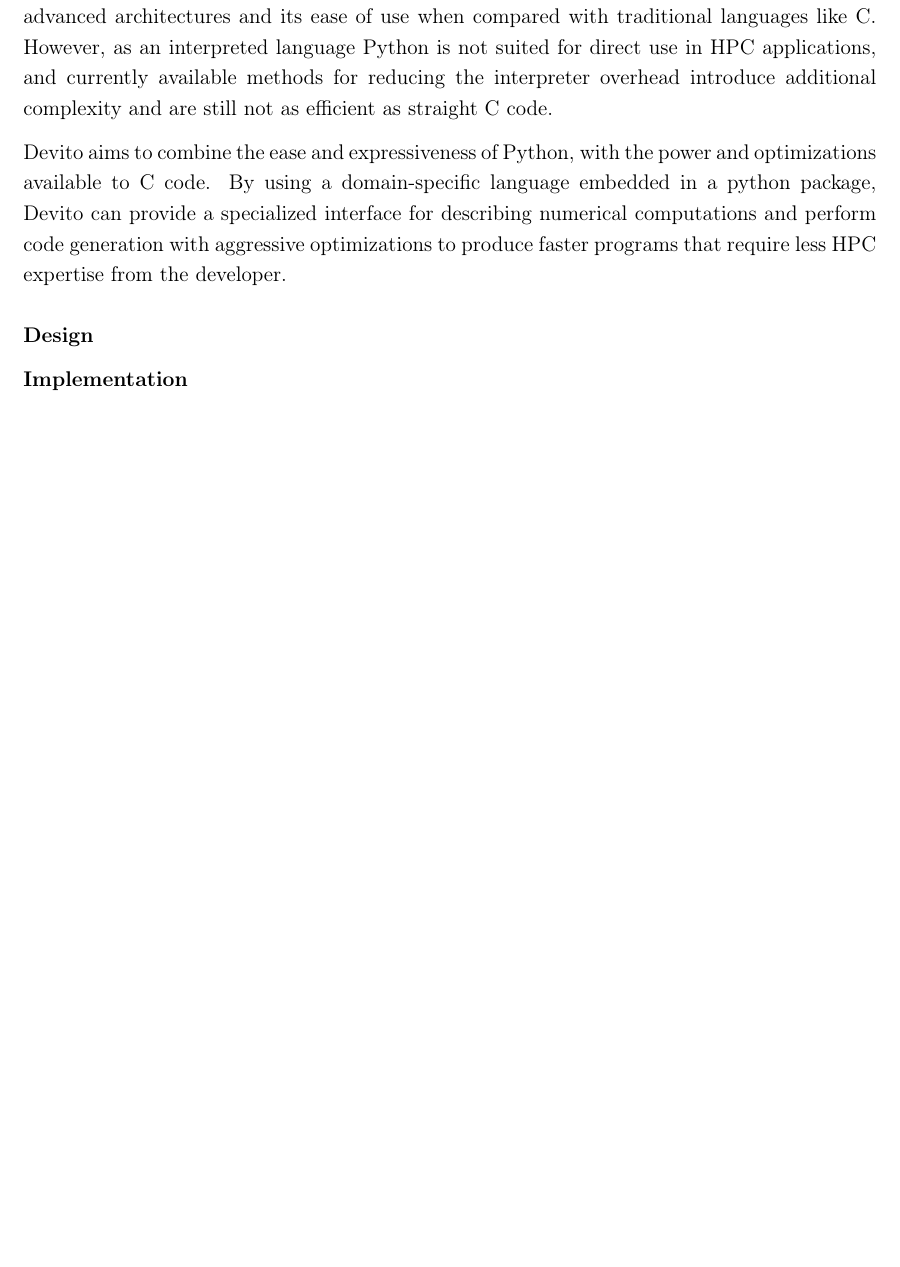
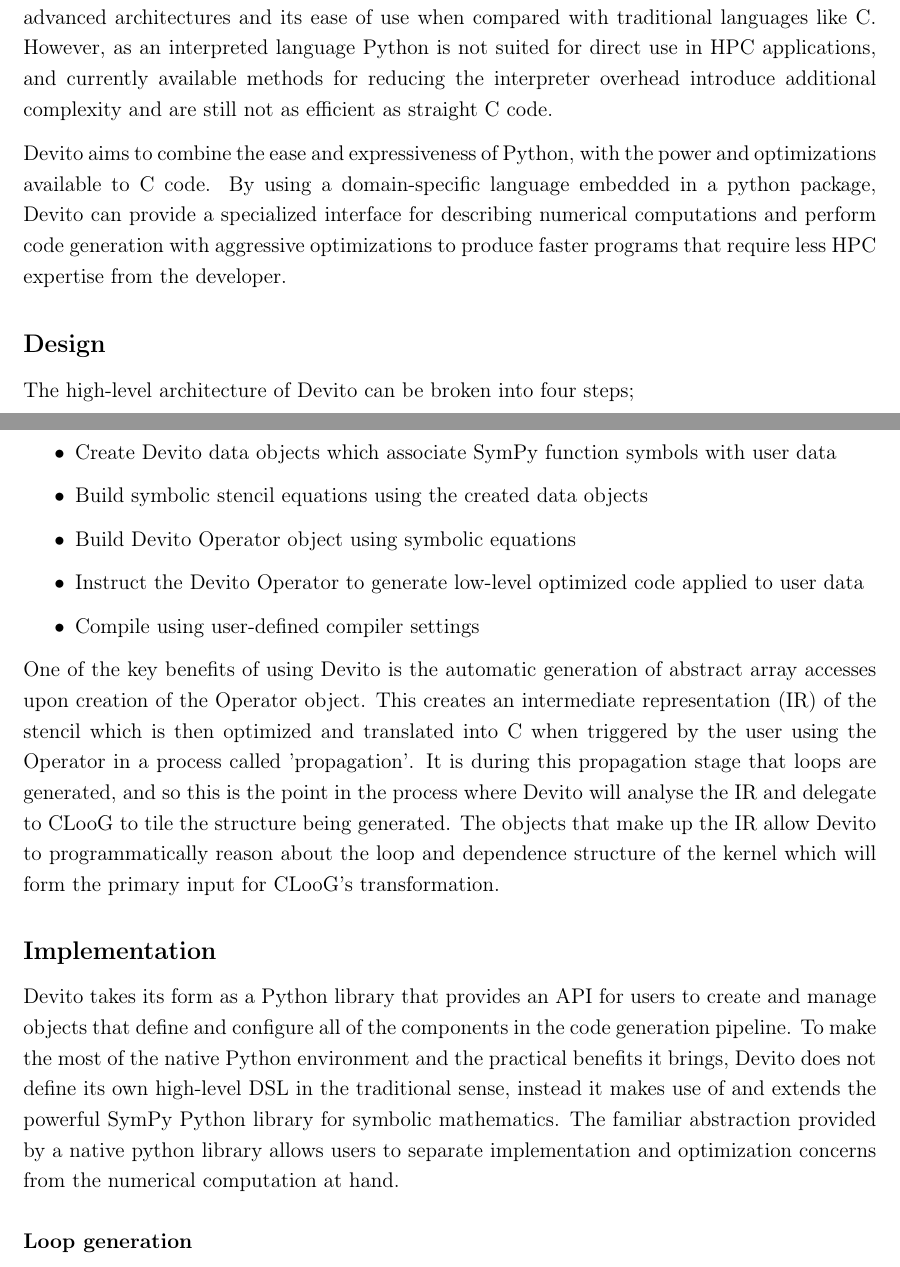
Before and after one commit to dymcc/opesci-meng, a LaTeX document (report.tex): part of page 11 of 17 before the commit and two parts of pages 11 and 12 of 18 after it, the two joined at a grey line, cut so that both start at the same text, the shorter picture padded with empty space. Compiled offline with pdfLaTeX; a LaTeX package or settings file that is missing is left out.

Commit message:
Devito background section Intro/Design

```diff
--- a/report.tex
+++ b/report.tex
@@ -275,9 +275,29 @@
 for describing numerical computations and perform code generation with aggressive optimizations to produce faster programs that require less HPC expertise
 from the developer.
 
-\subsubsection*{Design}
+\subsection*{Design}
+The high-level architecture of Devito can be broken into four steps;
+\begin{itemize}
+    \item Create Devito data objects which associate SymPy function symbols with user data
+    \item Build symbolic stencil equations using the created data objects
+    \item Build Devito Operator object using symbolic equations
+    \item Instruct the Devito Operator to generate low-level optimized code applied to user data
+    \item Compile using user-defined compiler settings
+\end{itemize}
+One of the key benefits of using Devito is the automatic generation of abstract array accesses upon creation of the Operator object. This
+creates an intermediate representation (IR) of the stencil which is then optimized and translated into C when triggered by the user using the Operator
+in a process called 'propagation'. It is during this propagation stage that loops are generated, and so this is the point in the process where
+Devito will analyse the IR and delegate to CLooG to tile the structure being generated. The objects that make up the IR allow
+Devito to programmatically reason about the loop and dependence structure of the kernel which will form the primary input for CLooG's transformation.
 
-\subsubsection*{Implementation}
+\subsection*{Implementation}
+Devito takes its form as a Python library that provides an API for users to create and manage objects that define and configure all of the components
+in the code generation pipeline. To make the most of the native Python environment and the practical benefits it brings, Devito does not define its
+own high-level DSL in the traditional sense, instead it makes use of and extends the powerful SymPy Python library for symbolic mathematics.
+The familiar abstraction provided by a native python library allows users to separate implementation and optimization concerns from the numerical computation at hand.
+\subsubsection*{Loop generation}
+
+
 
 %%% PROJECT PLAN - Pathway to success %%%
 \chapter{Project Plan}
```
Also changed, not shown: report.tex (2 more changed lines).
